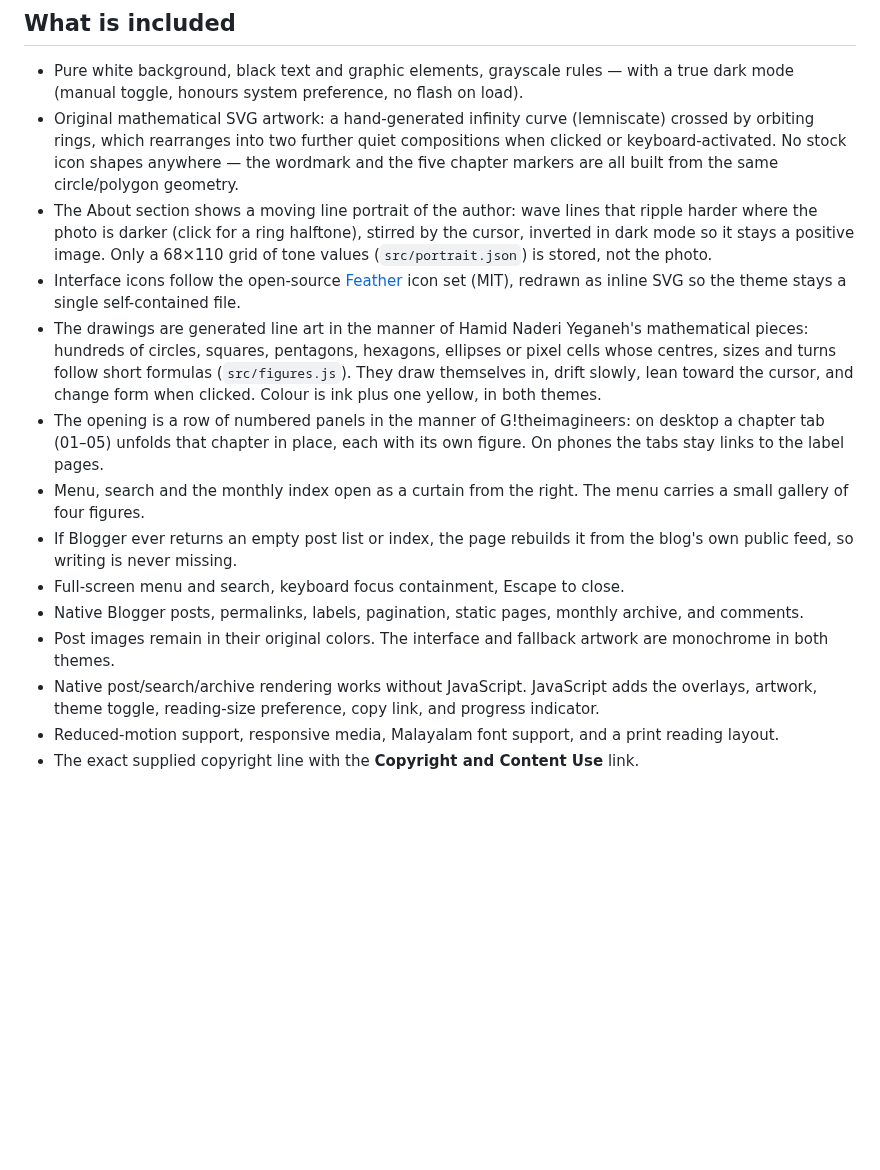
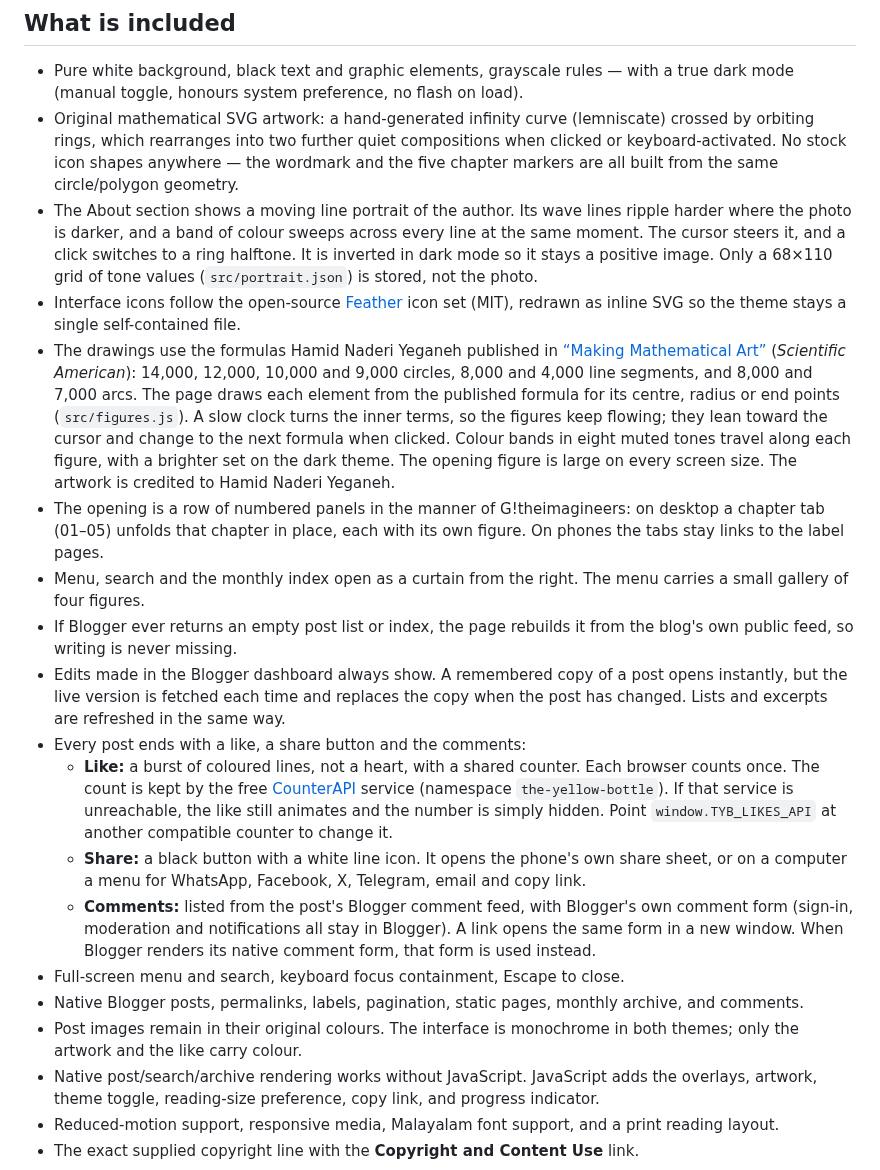
Before and after one commit to arunviswanathan91/blogger_template, a Markdown page: README.md, the part around one of its changes. Rendered like a GitHub page; blank space fills up the shorter version.

```diff
--- a/README.md
+++ b/README.md
@@ -17,15 +17,20 @@ If Blogger offers a separate mobile theme, choose the desktop/custom theme for m
 
 - Pure white background, black text and graphic elements, grayscale rules — with a true dark mode (manual toggle, honours system preference, no flash on load).
 - Original mathematical SVG artwork: a hand-generated infinity curve (lemniscate) crossed by orbiting rings, which rearranges into two further quiet compositions when clicked or keyboard-activated. No stock icon shapes anywhere — the wordmark and the five chapter markers are all built from the same circle/polygon geometry.
-- The About section shows a moving line portrait of the author: wave lines that ripple harder where the photo is darker (click for a ring halftone), stirred by the cursor, inverted in dark mode so it stays a positive image. Only a 68×110 grid of tone values (`src/portrait.json`) is stored, not the photo.
+- The About section shows a moving line portrait of the author. Its wave lines ripple harder where the photo is darker, and a band of colour sweeps across every line at the same moment. The cursor steers it, and a click switches to a ring halftone. It is inverted in dark mode so it stays a positive image. Only a 68×110 grid of tone values (`src/portrait.json`) is stored, not the photo.
 - Interface icons follow the open-source [Feather](https://github.com/feathericons/feather) icon set (MIT), redrawn as inline SVG so the theme stays a single self-contained file.
-- The drawings are generated line art in the manner of Hamid Naderi Yeganeh's mathematical pieces: hundreds of circles, squares, pentagons, hexagons, ellipses or pixel cells whose centres, sizes and turns follow short formulas (`src/figures.js`). They draw themselves in, drift slowly, lean toward the cursor, and change form when clicked. Colour is ink plus one yellow, in both themes.
+- The drawings use the formulas Hamid Naderi Yeganeh published in [“Making Mathematical Art”](https://www.scientificamerican.com/article/making-mathematical-art/) (*Scientific American*): 14,000, 12,000, 10,000 and 9,000 circles, 8,000 and 4,000 line segments, and 8,000 and 7,000 arcs. The page draws each element from the published formula for its centre, radius or end points (`src/figures.js`). A slow clock turns the inner terms, so the figures keep flowing; they lean toward the cursor and change to the next formula when clicked. Colour bands in eight muted tones travel along each figure, with a brighter set on the dark theme. The opening figure is large on every screen size. The artwork is credited to Hamid Naderi Yeganeh.
 - The opening is a row of numbered panels in the manner of G!theimagineers: on desktop a chapter tab (01–05) unfolds that chapter in place, each with its own figure. On phones the tabs stay links to the label pages.
 - Menu, search and the monthly index open as a curtain from the right. The menu carries a small gallery of four figures.
 - If Blogger ever returns an empty post list or index, the page rebuilds it from the blog's own public feed, so writing is never missing.
+- Edits made in the Blogger dashboard always show. A remembered copy of a post opens instantly, but the live version is fetched each time and replaces the copy when the post has changed. Lists and excerpts are refreshed in the same way.
+- Every post ends with a like, a share button and the comments:
+  - **Like:** a burst of coloured lines, not a heart, with a shared counter. Each browser counts once. The count is kept by the free [CounterAPI](https://counterapi.dev) service (namespace `the-yellow-bottle`). If that service is unreachable, the like still animates and the number is simply hidden. Point `window.TYB_LIKES_API` at another compatible counter to change it.
+  - **Share:** a black button with a white line icon. It opens the phone's own share sheet, or on a computer a menu for WhatsApp, Facebook, X, Telegram, email and copy link.
+  - **Comments:** listed from the post's Blogger comment feed, with Blogger's own comment form (sign-in, moderation and notifications all stay in Blogger). A link opens the same form in a new window. When Blogger renders its native comment form, that form is used instead.
 - Full-screen menu and search, keyboard focus containment, Escape to close.
 - Native Blogger posts, permalinks, labels, pagination, static pages, monthly archive, and comments.
-- Post images remain in their original colors. The interface and fallback artwork are monochrome in both themes.
+- Post images remain in their original colours. The interface is monochrome in both themes; only the artwork and the like carry colour.
 - Native post/search/archive rendering works without JavaScript. JavaScript adds the overlays, artwork, theme toggle, reading-size preference, copy link, and progress indicator.
 - Reduced-motion support, responsive media, Malayalam font support, and a print reading layout.
 - The exact supplied copyright line with the **Copyright and Content Use** link.
```
Also changed, not shown: other parts of README.md (+1 -1 lines), docs/validation.md (+13 -2 lines), docs/desktop-preview.jpg, 8 other files.
